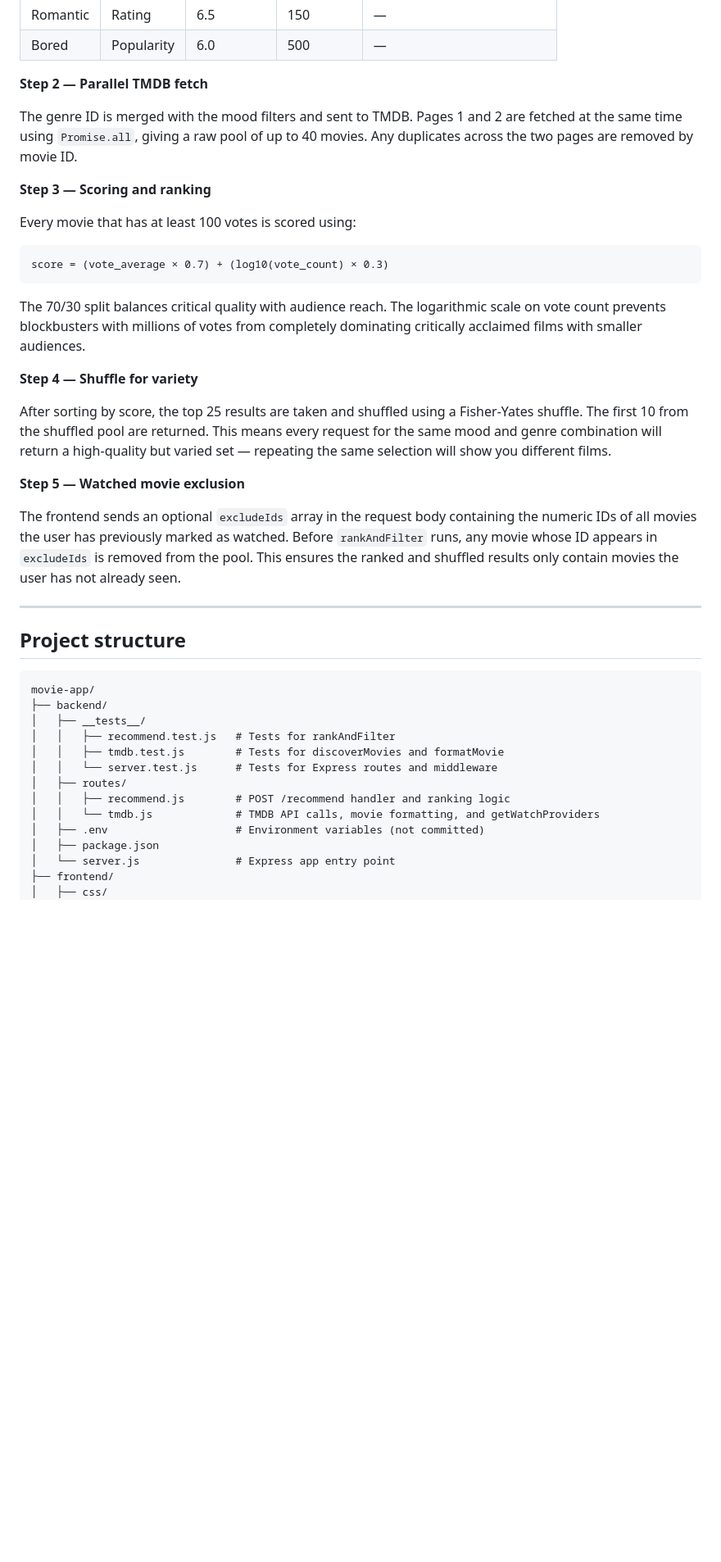
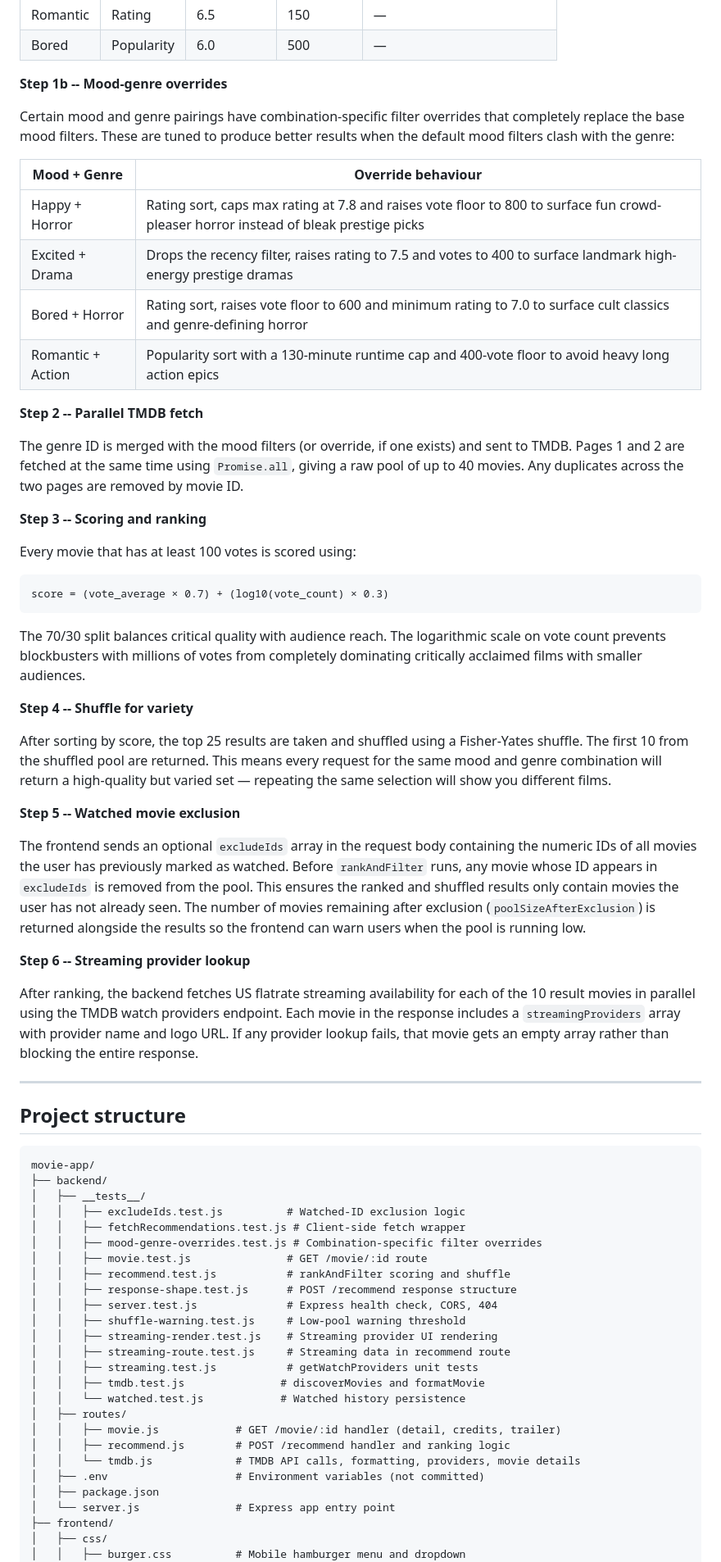
Before and after one commit to gelogonza/movie-app, a Markdown page: README.md, the part around one of its changes. Shown at 82% size. Rendered like a GitHub page; blank space fills up the shorter version.

```diff
--- a/README.md
+++ b/README.md
@@ -62,11 +78,22 @@ Each mood maps to a hardcoded set of TMDB `/discover/movie` query parameters tha
 | Romantic | Rating | 6.5 | 150 | — |
 | Bored | Popularity | 6.0 | 500 | — |
 
-**Step 2 — Parallel TMDB fetch**
+**Step 1b -- Mood-genre overrides**
 
-The genre ID is merged with the mood filters and sent to TMDB. Pages 1 and 2 are fetched at the same time using `Promise.all`, giving a raw pool of up to 40 movies. Any duplicates across the two pages are removed by movie ID.
+Certain mood and genre pairings have combination-specific filter overrides that completely replace the base mood filters. These are tuned to produce better results when the default mood filters clash with the genre:
 
-**Step 3 — Scoring and ranking**
+| Mood + Genre | Override behaviour |
+|---|---|
+| Happy + Horror | Rating sort, caps max rating at 7.8 and raises vote floor to 800 to surface fun crowd-pleaser horror instead of bleak prestige picks |
+| Excited + Drama | Drops the recency filter, raises rating to 7.5 and votes to 400 to surface landmark high-energy prestige dramas |
+| Bored + Horror | Rating sort, raises vote floor to 600 and minimum rating to 7.0 to surface cult classics and genre-defining horror |
+| Romantic + Action | Popularity sort with a 130-minute runtime cap and 400-vote floor to avoid heavy long action epics |
+
+**Step 2 -- Parallel TMDB fetch**
+
+The genre ID is merged with the mood filters (or override, if one exists) and sent to TMDB. Pages 1 and 2 are fetched at the same time using `Promise.all`, giving a raw pool of up to 40 movies. Any duplicates across the two pages are removed by movie ID.
+
+**Step 3 -- Scoring and ranking**
 
 Every movie that has at least 100 votes is scored using:
 
@@ -76,13 +103,17 @@ score = (vote_average × 0.7) + (log10(vote_count) × 0.3)
 
 The 70/30 split balances critical quality with audience reach. The logarithmic scale on vote count prevents blockbusters with millions of votes from completely dominating critically acclaimed films with smaller audiences.
 
-**Step 4 — Shuffle for variety**
+**Step 4 -- Shuffle for variety**
 
 After sorting by score, the top 25 results are taken and shuffled using a Fisher-Yates shuffle. The first 10 from the shuffled pool are returned. This means every request for the same mood and genre combination will return a high-quality but varied set — repeating the same selection will show you different films.
 
-**Step 5 — Watched movie exclusion**
+**Step 5 -- Watched movie exclusion**
 
-The frontend sends an optional `excludeIds` array in the request body containing the numeric IDs of all movies the user has previously marked as watched. Before `rankAndFilter` runs, any movie whose ID appears in `excludeIds` is removed from the pool. This ensures the ranked and shuffled results only contain movies the user has not already seen.
+The frontend sends an optional `excludeIds` array in the request body containing the numeric IDs of all movies the user has previously marked as watched. Before `rankAndFilter` runs, any movie whose ID appears in `excludeIds` is removed from the pool. This ensures the ranked and shuffled results only contain movies the user has not already seen. The number of movies remaining after exclusion (`poolSizeAfterExclusion`) is returned alongside the results so the frontend can warn users when the pool is running low.
+
+**Step 6 -- Streaming provider lookup**
+
+After ranking, the backend fetches US flatrate streaming availability for each of the 10 result movies in parallel using the TMDB watch providers endpoint. Each movie in the response includes a `streamingProviders` array with provider name and logo URL. If any provider lookup fails, that movie gets an empty array rather than blocking the entire response.
 
 ---
 
@@ -92,15 +123,27 @@ The frontend sends an optional `excludeIds` array in the request body containing
 movie-app/
 ├── backend/
 │   ├── __tests__/
-│   │   ├── recommend.test.js   # Tests for rankAndFilter
-│   │   ├── tmdb.test.js        # Tests for discoverMovies and formatMovie
-│   │   └── server.test.js      # Tests for Express routes and middleware
+│   │   ├── excludeIds.test.js          # Watched-ID exclusion logic
+│   │   ├── fetchRecommendations.test.js # Client-side fetch wrapper
+│   │   ├── mood-genre-overrides.test.js # Combination-specific filter overrides
+│   │   ├── movie.test.js               # GET /movie/:id route
+│   │   ├── recommend.test.js           # rankAndFilter scoring and shuffle
+│   │   ├── response-shape.test.js      # POST /recommend response structure
+│   │   ├── server.test.js              # Express health check, CORS, 404
+│   │   ├── shuffle-warning.test.js     # Low-pool warning threshold
+│   │   ├── streaming-render.test.js    # Streaming provider UI rendering
+│   │   ├── streaming-route.test.js     # Streaming data in recommend route
+│   │   ├── streaming.test.js           # getWatchProviders unit tests
+│   │   ├── tmdb.test.js               # discoverMovies and formatMovie
+│   │   └── watched.test.js            # Watched history persistence
 │   ├── routes/
+│   │   ├── movie.js            # GET /movie/:id handler (detail, credits, trailer)
 │   │   ├── recommend.js        # POST /recommend handler and ranking logic
-│   │   └── tmdb.js             # TMDB API calls, movie formatting, and getWatchProviders
+│   │   └── tmdb.js             # TMDB API calls, formatting, providers, movie details
 │   ├── .env                    # Environment variables (not committed)
 │   ├── package.json
 │   └── server.js               # Express app entry point
 ├── frontend/
 │   ├── css/
+│   │   ├── burger.css          # Mobile hamburger menu and dropdown
 │   │   ├── cards.css           # Movie card styles
```
Also changed, not shown: other parts of README.md (+47 -20 lines).
